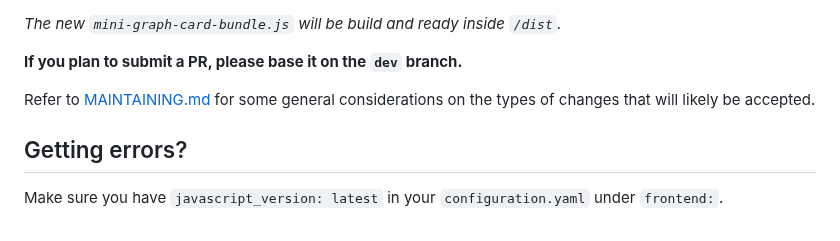
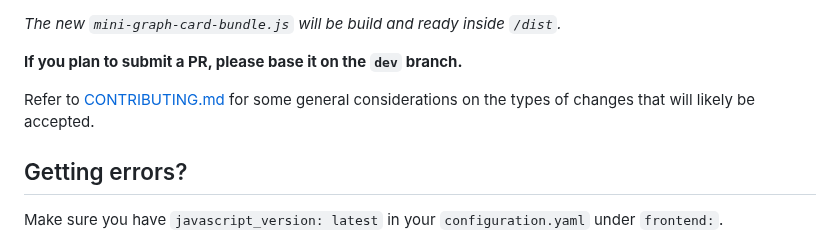
Before and after one commit to kalkih/mini-graph-card, a Markdown page: README.md, the part around the change. Drawn GitHub-style.

Commit message:
rename MAINTAINING to CONTRIBUTING

```diff
--- a/README.md
+++ b/README.md
@@ -534,7 +534,7 @@ $ npm run watch
 
 **If you plan to submit a PR, please base it on the `dev` branch.**
 
-Refer to [MAINTAINING.md](MAINTAINING.md) for some general considerations on the types of changes that will likely be accepted.
+Refer to [CONTRIBUTING.md](CONTRIBUTING.md) for some general considerations on the types of changes that will likely be accepted.
 
 ## Getting errors?
 Make sure you have `javascript_version: latest` in your `configuration.yaml` under `frontend:`.
```
Also changed, not shown: CONTRIBUTING.md (renamed from MAINTAINING.md).
